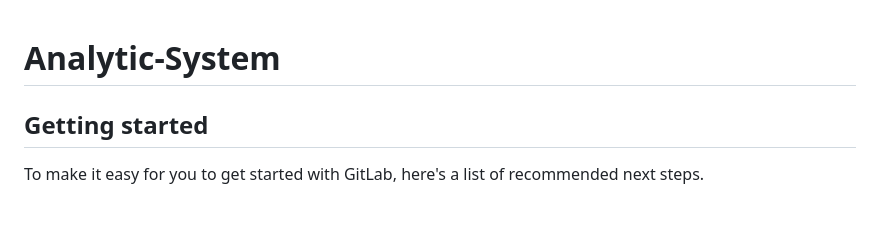
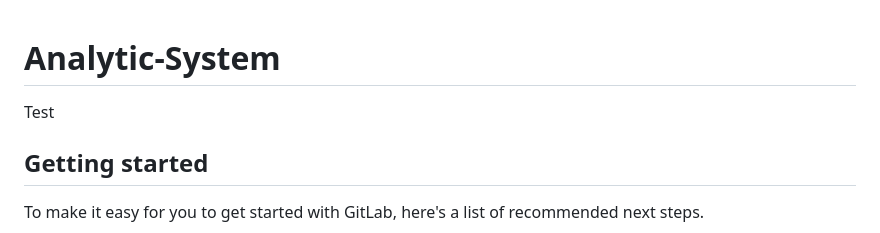
Before and after one commit to Alexey5689/analytic_system, a Markdown page: README.md, the part around the change. GitHub-like rendering; blank space fills up the shorter version.

Commit message:
SA-6 test

```diff
--- a/README.md
+++ b/README.md
@@ -1,6 +1,6 @@
 # Analytic-System
 
-
+Test
 
 ## Getting started
 
```
